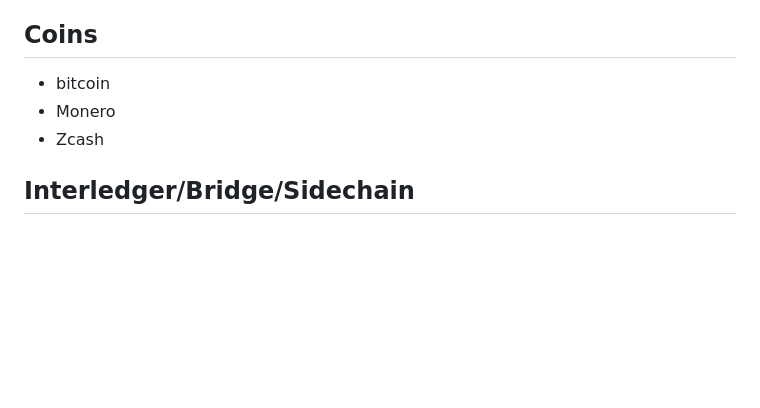
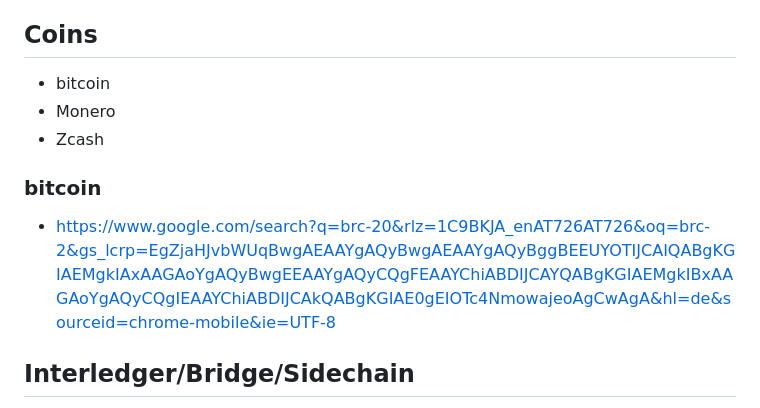
Before and after one commit to Thoregon/ThoregonWiki, a Markdown page: wiki/blockchain_integration.md, the part around the change. GitHub-like rendering; blank space fills up the shorter version.

```diff
--- a/wiki/blockchain_integration.md
+++ b/wiki/blockchain_integration.md
@@ -105,6 +105,9 @@ Articles
 - Monero
 - Zcash
 
+### bitcoin
+- https://www.google.com/search?q=brc-20&rlz=1C9BKJA_enAT726AT726&oq=brc-2&gs_lcrp=EgZjaHJvbWUqBwgAEAAYgAQyBwgAEAAYgAQyBggBEEUYOTIJCAIQABgKGIAEMgkIAxAAGAoYgAQyBwgEEAAYgAQyCQgFEAAYChiABDIJCAYQABgKGIAEMgkIBxAAGAoYgAQyCQgIEAAYChiABDIJCAkQABgKGIAE0gEIOTc4NmowajeoAgCwAgA&hl=de&sourceid=chrome-mobile&ie=UTF-8
+
 ## Interledger/Bridge/Sidechain
 
 - https://de.wikipedia.org/wiki/Lightning-Netzwerk
```
Also changed, not shown: links/devlinks.md (+3 -0 lines).
